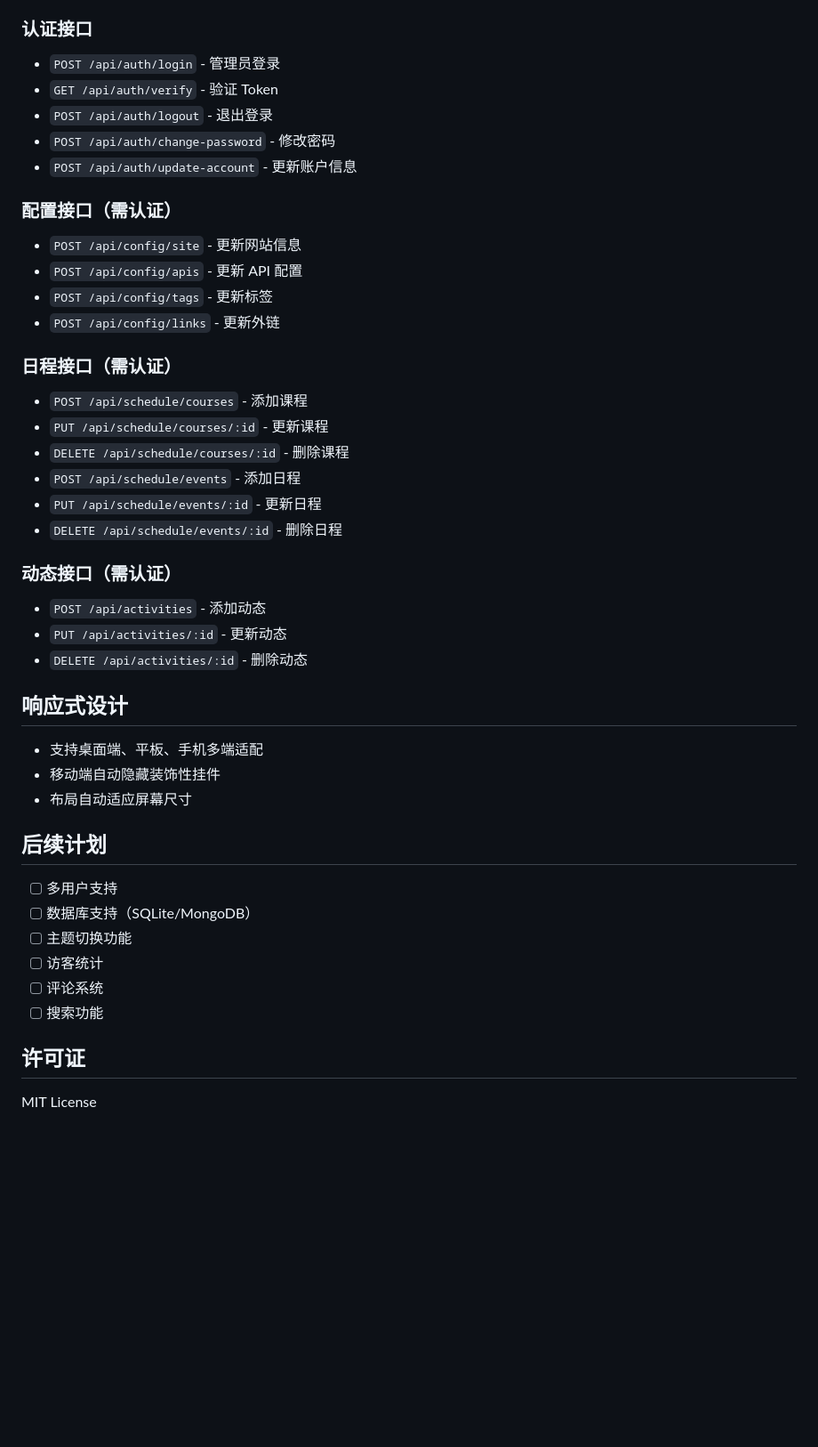
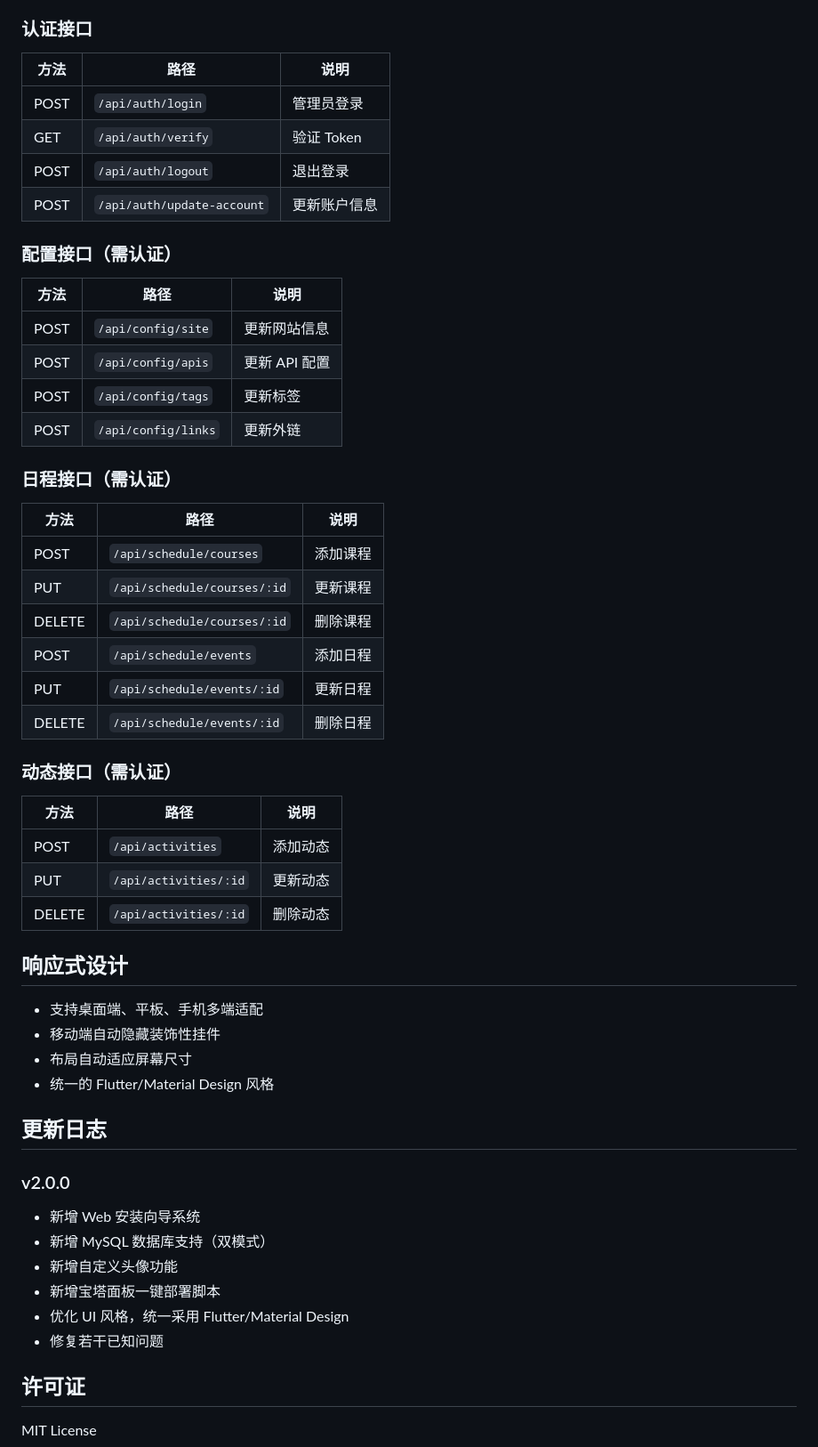
Before and after one commit to inknb/youyou, a Markdown page: README.md, the part around one of its changes. Shown at 89% size. Drawn GitHub-style; blank space fills up the shorter version.

```diff
--- a/README.md
+++ b/README.md
@@ -118,48 +218,58 @@ npm start
 
 ### 认证接口
 
-- `POST /api/auth/login` - 管理员登录
-- `GET /api/auth/verify` - 验证 Token
-- `POST /api/auth/logout` - 退出登录
-- `POST /api/auth/change-password` - 修改密码
-- `POST /api/auth/update-account` - 更新账户信息
+| 方法 | 路径 | 说明 |
+|------|------|------|
+| POST | `/api/auth/login` | 管理员登录 |
+| GET | `/api/auth/verify` | 验证 Token |
+| POST | `/api/auth/logout` | 退出登录 |
+| POST | `/api/auth/update-account` | 更新账户信息 |
 
 ### 配置接口（需认证）
 
-- `POST /api/config/site` - 更新网站信息
-- `POST /api/config/apis` - 更新 API 配置
-- `POST /api/config/tags` - 更新标签
-- `POST /api/config/links` - 更新外链
+| 方法 | 路径 | 说明 |
+|------|------|------|
+| POST | `/api/config/site` | 更新网站信息 |
+| POST | `/api/config/apis` | 更新 API 配置 |
+| POST | `/api/config/tags` | 更新标签 |
+| POST | `/api/config/links` | 更新外链 |
 
 ### 日程接口（需认证）
 
-- `POST /api/schedule/courses` - 添加课程
-- `PUT /api/schedule/courses/:id` - 更新课程
-- `DELETE /api/schedule/courses/:id` - 删除课程
-- `POST /api/schedule/events` - 添加日程
-- `PUT /api/schedule/events/:id` - 更新日程
-- `DELETE /api/schedule/events/:id` - 删除日程
+| 方法 | 路径 | 说明 |
+|------|------|------|
+| POST | `/api/schedule/courses` | 添加课程 |
+| PUT | `/api/schedule/courses/:id` | 更新课程 |
+| DELETE | `/api/schedule/courses/:id` | 删除课程 |
+| POST | `/api/schedule/events` | 添加日程 |
+| PUT | `/api/schedule/events/:id` | 更新日程 |
+| DELETE | `/api/schedule/events/:id` | 删除日程 |
 
 ### 动态接口（需认证）
 
-- `POST /api/activities` - 添加动态
-- `PUT /api/activities/:id` - 更新动态
-- `DELETE /api/activities/:id` - 删除动态
+| 方法 | 路径 | 说明 |
+|------|------|------|
+| POST | `/api/activities` | 添加动态 |
+| PUT | `/api/activities/:id` | 更新动态 |
+| DELETE | `/api/activities/:id` | 删除动态 |
 
 ## 响应式设计
 
 - 支持桌面端、平板、手机多端适配
 - 移动端自动隐藏装饰性挂件
 - 布局自动适应屏幕尺寸
+- 统一的 Flutter/Material Design 风格
 
-## 后续计划
+## 更新日志
 
-- [ ] 多用户支持
-- [ ] 数据库支持（SQLite/MongoDB）
-- [ ] 主题切换功能
-- [ ] 访客统计
-- [ ] 评论系统
-- [ ] 搜索功能
+### v2.0.0
+
+- 新增 Web 安装向导系统
+- 新增 MySQL 数据库支持（双模式）
+- 新增自定义头像功能
+- 新增宝塔面板一键部署脚本
+- 优化 UI 风格，统一采用 Flutter/Material Design
+- 修复若干已知问题
 
 ## 许可证
 
```
Also changed, not shown: other parts of README.md (+144 -44 lines).
